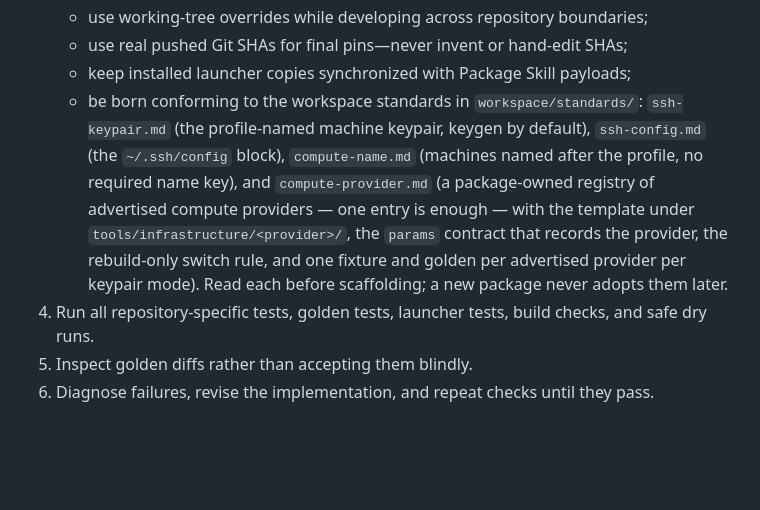
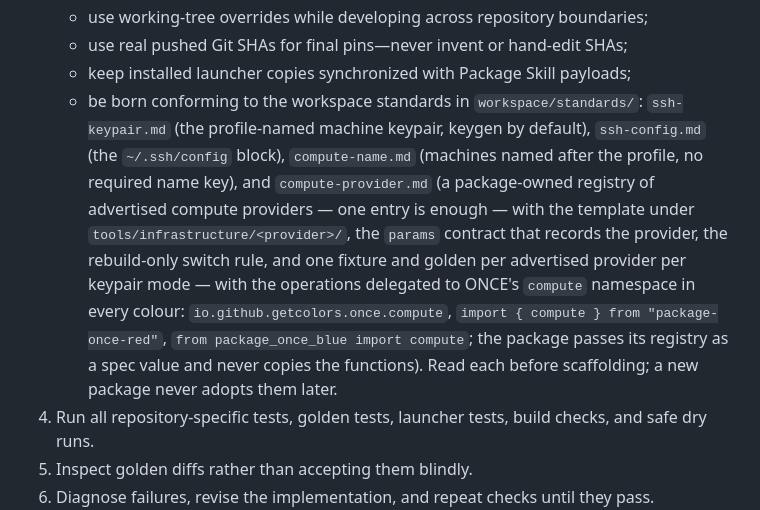
Before and after one commit to getcolors/skills, a Markdown page: create-package-skill/SKILL.md, the part around the change. GitHub-like rendering; blank space fills up the shorter version.

Commit message:
create-package-skill: new packages delegate the Compute Provider Standard to ONCE compute
Co-Authored-By: Claude Fable 5.1 <noreply@anthropic.com>
Claude-Session: https://claude.ai/code/session_01VgzkZpHPBTz7vGLGZU4VJP

```diff
--- a/create-package-skill/SKILL.md
+++ b/create-package-skill/SKILL.md
@@ -79,7 +79,7 @@ You must:
    - use working-tree overrides while developing across repository boundaries;
    - use real pushed Git SHAs for final pins—never invent or hand-edit SHAs;
    - keep installed launcher copies synchronized with Package Skill payloads;
-   - be born conforming to the workspace standards in `workspace/standards/`: `ssh-keypair.md` (the profile-named machine keypair, keygen by default), `ssh-config.md` (the `~/.ssh/config` block), `compute-name.md` (machines named after the profile, no required name key), and `compute-provider.md` (a package-owned registry of advertised compute providers — one entry is enough — with the template under `tools/infrastructure/<provider>/`, the `params` contract that records the provider, the rebuild-only switch rule, and one fixture and golden per advertised provider per keypair mode). Read each before scaffolding; a new package never adopts them later.
+   - be born conforming to the workspace standards in `workspace/standards/`: `ssh-keypair.md` (the profile-named machine keypair, keygen by default), `ssh-config.md` (the `~/.ssh/config` block), `compute-name.md` (machines named after the profile, no required name key), and `compute-provider.md` (a package-owned registry of advertised compute providers — one entry is enough — with the template under `tools/infrastructure/<provider>/`, the `params` contract that records the provider, the rebuild-only switch rule, and one fixture and golden per advertised provider per keypair mode — with the operations delegated to ONCE's `compute` namespace in every colour: `io.github.getcolors.once.compute`, `import { compute } from "package-once-red"`, `from package_once_blue import compute`; the package passes its registry as a spec value and never copies the functions). Read each before scaffolding; a new package never adopts them later.
 4. Run all repository-specific tests, golden tests, launcher tests, build checks, and safe dry runs.
 5. Inspect golden diffs rather than accepting them blindly.
 6. Diagnose failures, revise the implementation, and repeat checks until they pass.
```
